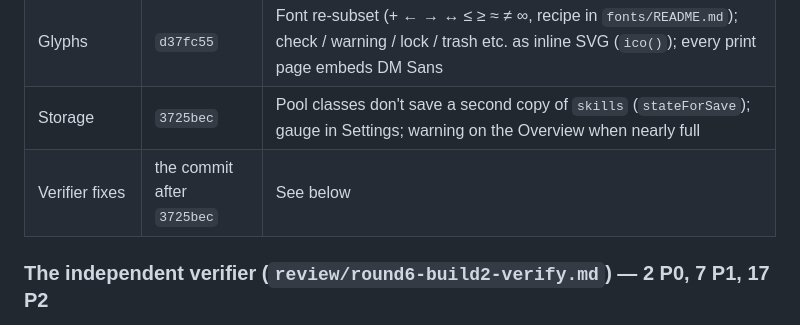
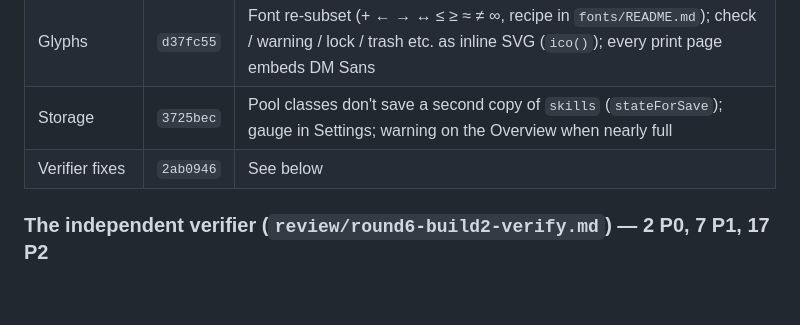
Before and after one commit to croix18/Tally, a Markdown page: ROUND6_FINDINGS.md, the part around the change. GitHub-like rendering; blank space fills up the shorter version.

Commit message:
Round 6 findings: name the verifier-fix commit
Co-Authored-By: Claude Opus 5.5 <noreply@anthropic.com>
Claude-Session: https://claude.ai/code/session_01UaPe4xMiu2w9z4cuLedTw4

```diff
--- a/ROUND6_FINDINGS.md
+++ b/ROUND6_FINDINGS.md
@@ -82,7 +82,7 @@ evidence, what it withdrew, and what all four would sign.
 | Student page and report | `6052267` | Tiles with sparklines, answer first, right-aligned numerals, dead `tabular-nums` gone; printed report is one page per student |
 | Glyphs | `d37fc55` | Font re-subset (+ ← → ↔ ≤ ≥ ≈ ≠ ∞, recipe in `fonts/README.md`); check / warning / lock / trash etc. as inline SVG (`ico()`); every print page embeds DM Sans |
 | Storage | `3725bec` | Pool classes don't save a second copy of `skills` (`stateForSave`); gauge in Settings; warning on the Overview when nearly full |
-| Verifier fixes | the commit after `3725bec` | See below |
+| Verifier fixes | `2ab0946` | See below |
 
 ### The independent verifier (`review/round6-build2-verify.md`) — 2 P0, 7 P1, 17 P2
 
```
